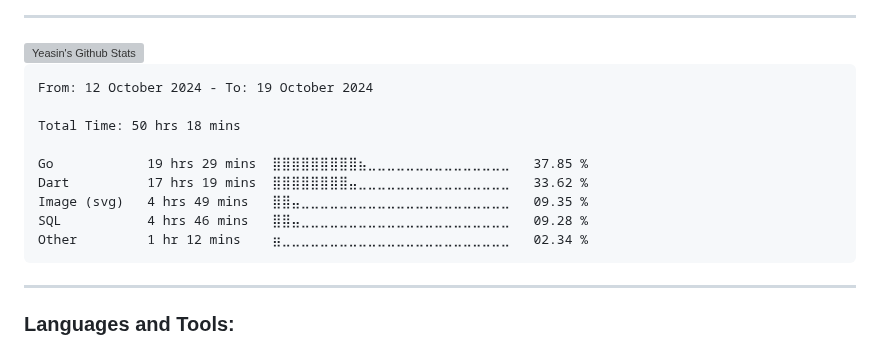
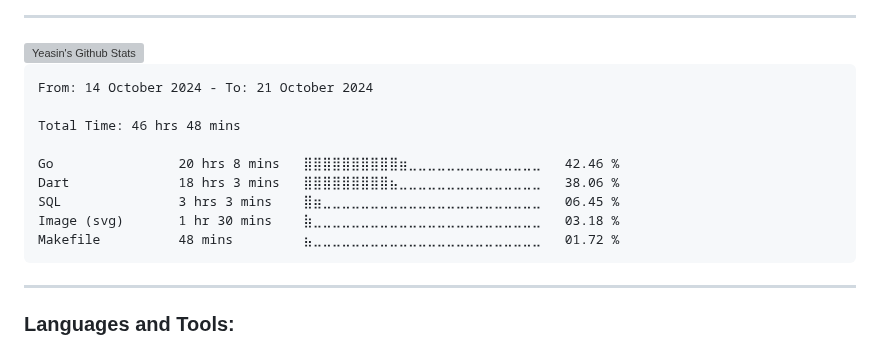
Before and after one commit to yeasin50/yeasin50, a Markdown page: readme.md, the part around the change. GitHub-like rendering; grey boxes are pictures that could not be loaded.

````diff
--- a/readme.md
+++ b/readme.md
@@ -74,15 +74,15 @@ Interests
 <!--START_SECTION:waka-->
 
 ```txt
-From: 12 October 2024 - To: 19 October 2024
+From: 14 October 2024 - To: 21 October 2024
 
-Total Time: 50 hrs 18 mins
+Total Time: 46 hrs 48 mins
 
-Go            19 hrs 29 mins  ⣿⣿⣿⣿⣿⣿⣿⣿⣿⣦⣀⣀⣀⣀⣀⣀⣀⣀⣀⣀⣀⣀⣀⣀⣀   37.85 %
-Dart          17 hrs 19 mins  ⣿⣿⣿⣿⣿⣿⣿⣿⣤⣀⣀⣀⣀⣀⣀⣀⣀⣀⣀⣀⣀⣀⣀⣀⣀   33.62 %
-Image (svg)   4 hrs 49 mins   ⣿⣿⣤⣀⣀⣀⣀⣀⣀⣀⣀⣀⣀⣀⣀⣀⣀⣀⣀⣀⣀⣀⣀⣀⣀   09.35 %
-SQL           4 hrs 46 mins   ⣿⣿⣤⣀⣀⣀⣀⣀⣀⣀⣀⣀⣀⣀⣀⣀⣀⣀⣀⣀⣀⣀⣀⣀⣀   09.28 %
-Other         1 hr 12 mins    ⣶⣀⣀⣀⣀⣀⣀⣀⣀⣀⣀⣀⣀⣀⣀⣀⣀⣀⣀⣀⣀⣀⣀⣀⣀   02.34 %
+Go                20 hrs 8 mins   ⣿⣿⣿⣿⣿⣿⣿⣿⣿⣿⣶⣀⣀⣀⣀⣀⣀⣀⣀⣀⣀⣀⣀⣀⣀   42.46 %
+Dart              18 hrs 3 mins   ⣿⣿⣿⣿⣿⣿⣿⣿⣿⣦⣀⣀⣀⣀⣀⣀⣀⣀⣀⣀⣀⣀⣀⣀⣀   38.06 %
+SQL               3 hrs 3 mins    ⣿⣶⣀⣀⣀⣀⣀⣀⣀⣀⣀⣀⣀⣀⣀⣀⣀⣀⣀⣀⣀⣀⣀⣀⣀   06.45 %
+Image (svg)       1 hr 30 mins    ⣷⣀⣀⣀⣀⣀⣀⣀⣀⣀⣀⣀⣀⣀⣀⣀⣀⣀⣀⣀⣀⣀⣀⣀⣀   03.18 %
+Makefile          48 mins         ⣦⣀⣀⣀⣀⣀⣀⣀⣀⣀⣀⣀⣀⣀⣀⣀⣀⣀⣀⣀⣀⣀⣀⣀⣀   01.72 %
 ```
 
 <!--END_SECTION:waka-->
````
